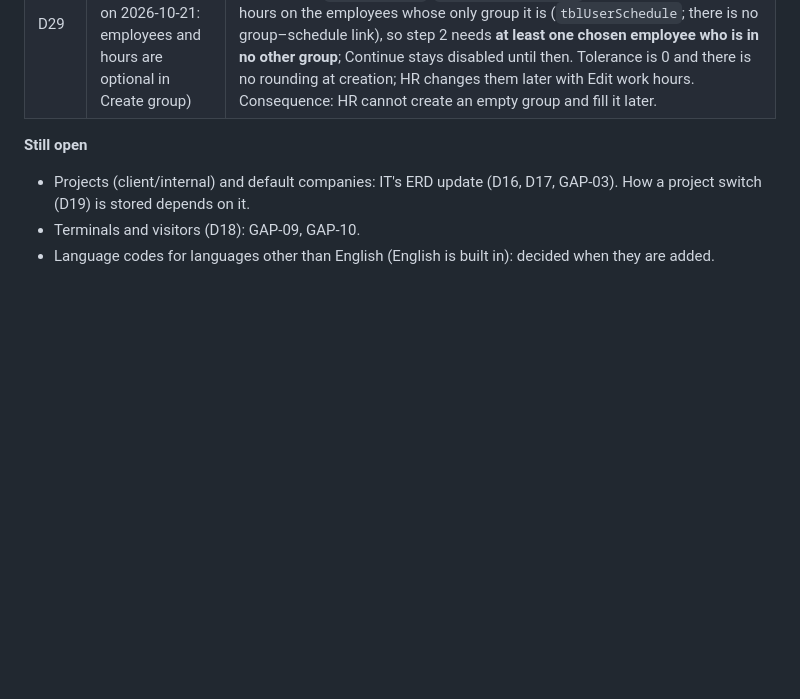
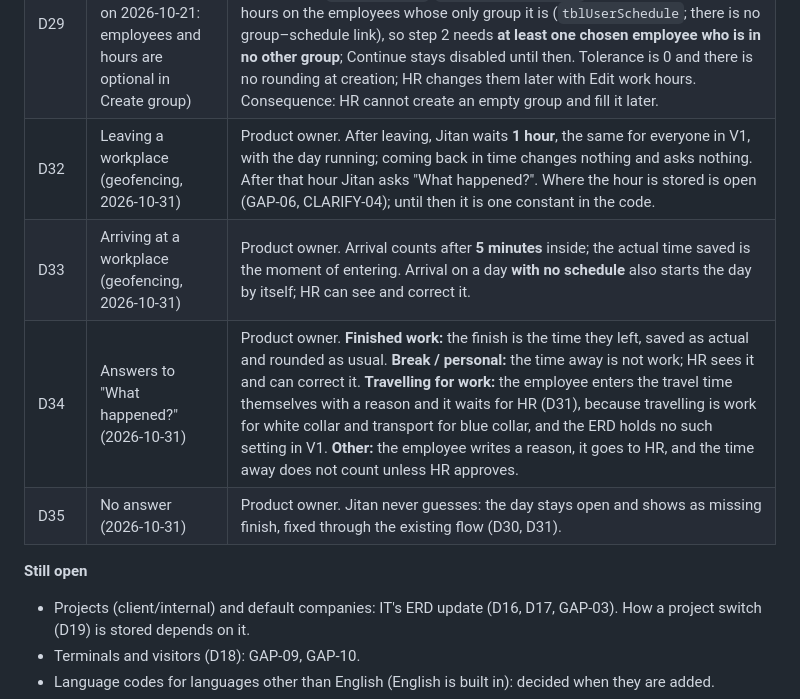
Before and after one commit to Axon-Jitan/jitan, a Markdown page: docs/TIME_ENGINE_ANALYSIS.md, the part around the change. Rendered like a GitHub page; blank space fills up the shorter version.

Commit message:
docs(time): D32-D35 geofencing decisions

```diff
--- a/docs/TIME_ENGINE_ANALYSIS.md
+++ b/docs/TIME_ENGINE_ANALYSIS.md
@@ -108,6 +108,10 @@ changes.
 | D31 | Employee corrections need HR approval (2026-10-22) | Product owner: approval only if no ERD change is needed, and none is. An employee's corrected time is stored as its **actual** row only (reason in `timeRegComment`, manual entry), with **no rounded row**: it does not count, and the day shows **Pending review**. **Approve**: HR's "Start/Finish – corrected" row at that time plus its rounded row (D7), so it counts; the employee's row stays as history. **Reject**: the employee's row is set `timeRegActive = 0` (kept). Audited: `time.correction.requested`, `time.correction.approved`, `time.correction.rejected`. HR's own corrections count at once (`time.corrected`). **Mark as non-work** (Figma `273:166`): the day's active rows are switched off (kept), the reason on its rounded rows, audited `time.marked_non_work`; a day without any registration cannot be marked (no row to hold it, GAP-16). |
 | D30 | When a reason is asked (2026-10-22) | Product owner. At launch every method works: geofence, Terminal QR, and **manual** for employees who don't want location tracking. A manual start or finish comes in one of three ways: **tapped when it happens** ("Start work" at 08:00): no reason, `timeRegManualEntry = 0` (like a scan); **corrected afterwards** (forgot to register: at 10:00 enters "started 08:00"): a **reason is required**, `timeRegManualEntry = 1`; **first day** ("When did you arrive?" right after onboarding, Figma `22:2`): no reason, allowed only while the employee has no registration yet, `timeRegManualEntry = 1`. D6 now reads: a reason is required for a time **corrected** by the employee or by HR. |
 | D29 | Every group has work hours (**reversed** later on 2026-10-21: employees and hours are optional in Create group) | Product owner, 2026-10-21. **Create group** (Figma 1340:160, 1352:2, 1352:175) saves the name, the employees and the work hours and break **together, in one transaction** (`POST /groups`, `CreateGroupRequest`). The ERD keeps a group's hours on the employees whose only group it is (`tblUserSchedule`; there is no group–schedule link), so step 2 needs **at least one chosen employee who is in no other group**; Continue stays disabled until then. Tolerance is 0 and there is no rounding at creation; HR changes them later with Edit work hours. Consequence: HR cannot create an empty group and fill it later. |
+| D32 | Leaving a workplace (geofencing, 2026-10-31) | Product owner. After leaving, Jitan waits **1 hour**, the same for everyone in V1, with the day running; coming back in time changes nothing and asks nothing. After that hour Jitan asks "What happened?". Where the hour is stored is open (GAP-06, CLARIFY-04); until then it is one constant in the code. |
+| D33 | Arriving at a workplace (geofencing, 2026-10-31) | Product owner. Arrival counts after **5 minutes** inside; the actual time saved is the moment of entering. Arrival on a day **with no schedule** also starts the day by itself; HR can see and correct it. |
+| D34 | Answers to "What happened?" (2026-10-31) | Product owner. **Finished work:** the finish is the time they left, saved as actual and rounded as usual. **Break / personal:** the time away is not work; HR sees it and can correct it. **Travelling for work:** the employee enters the travel time themselves with a reason and it waits for HR (D31), because travelling is work for white collar and transport for blue collar, and the ERD holds no such setting in V1. **Other:** the employee writes a reason, it goes to HR, and the time away does not count unless HR approves. |
+| D35 | No answer (2026-10-31) | Product owner. Jitan never guesses: the day stays open and shows as missing finish, fixed through the existing flow (D30, D31). |
 
 **Still open**
 
```
